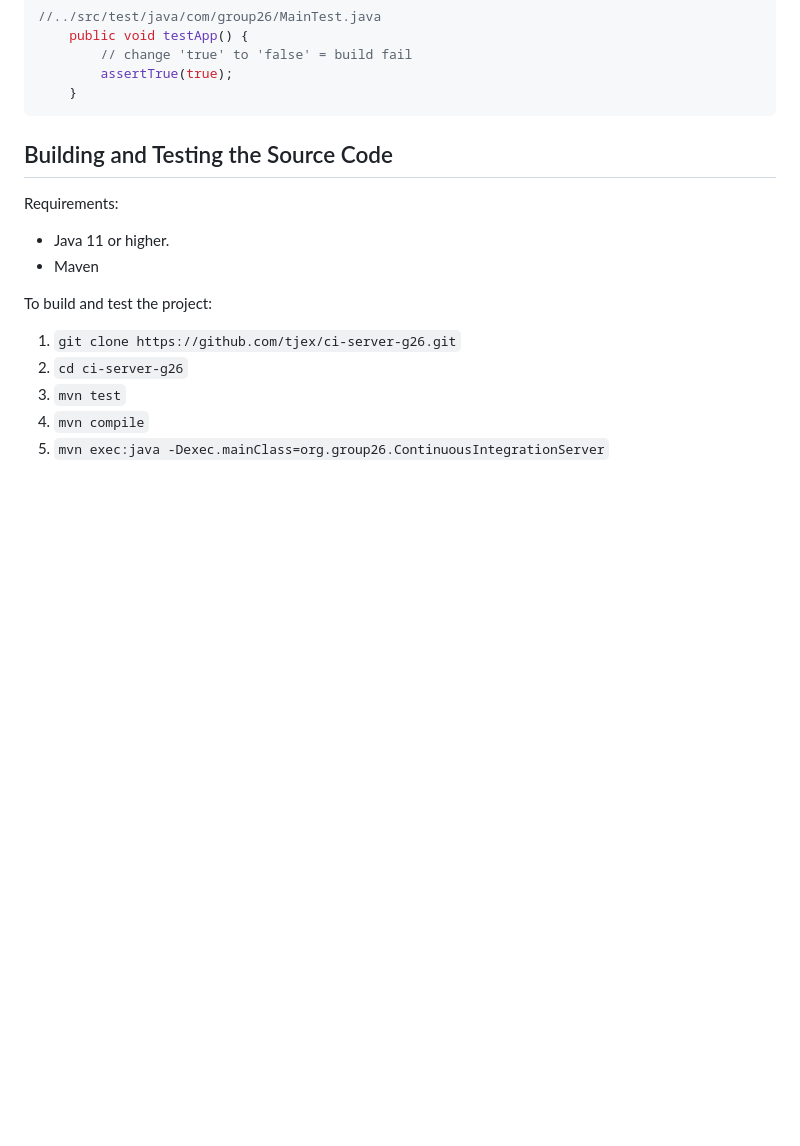
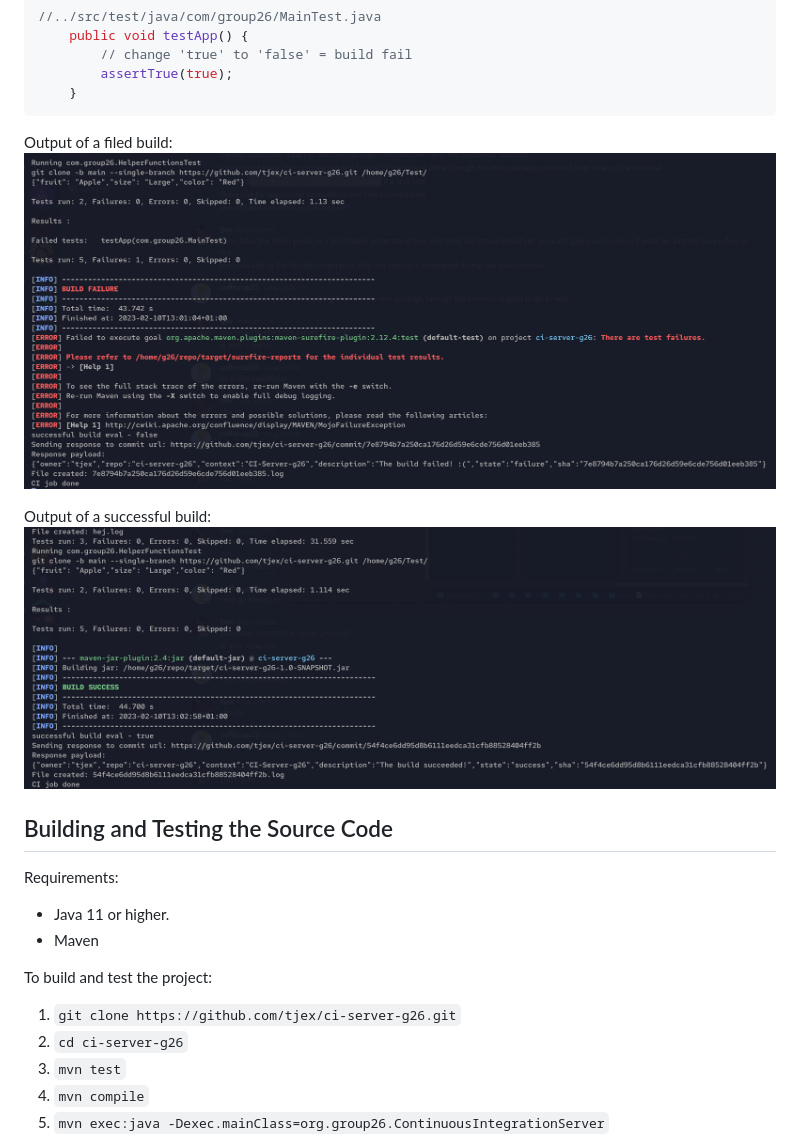
Before and after one commit to tjex/ci-server-g26, a Markdown page: README.md, the part around the change. Drawn GitHub-style; pictures changed too: img/build-failure.png (added), img/build-success.png (added); blank space fills up the shorter version.

Commit message:
doc : added images for testing examples : issue #31

````diff
--- a/README.md
+++ b/README.md
@@ -260,6 +260,13 @@ The process was as follows:
         assertTrue(true);
     }
 ```
+
+Output of a filed build:
+![A failed build](img/build-failure.png)
+
+Output of a successful build:
+![A successful build](img/build-success.png)
+
 ## Building and Testing the Source Code
 
 Requirements:
````
